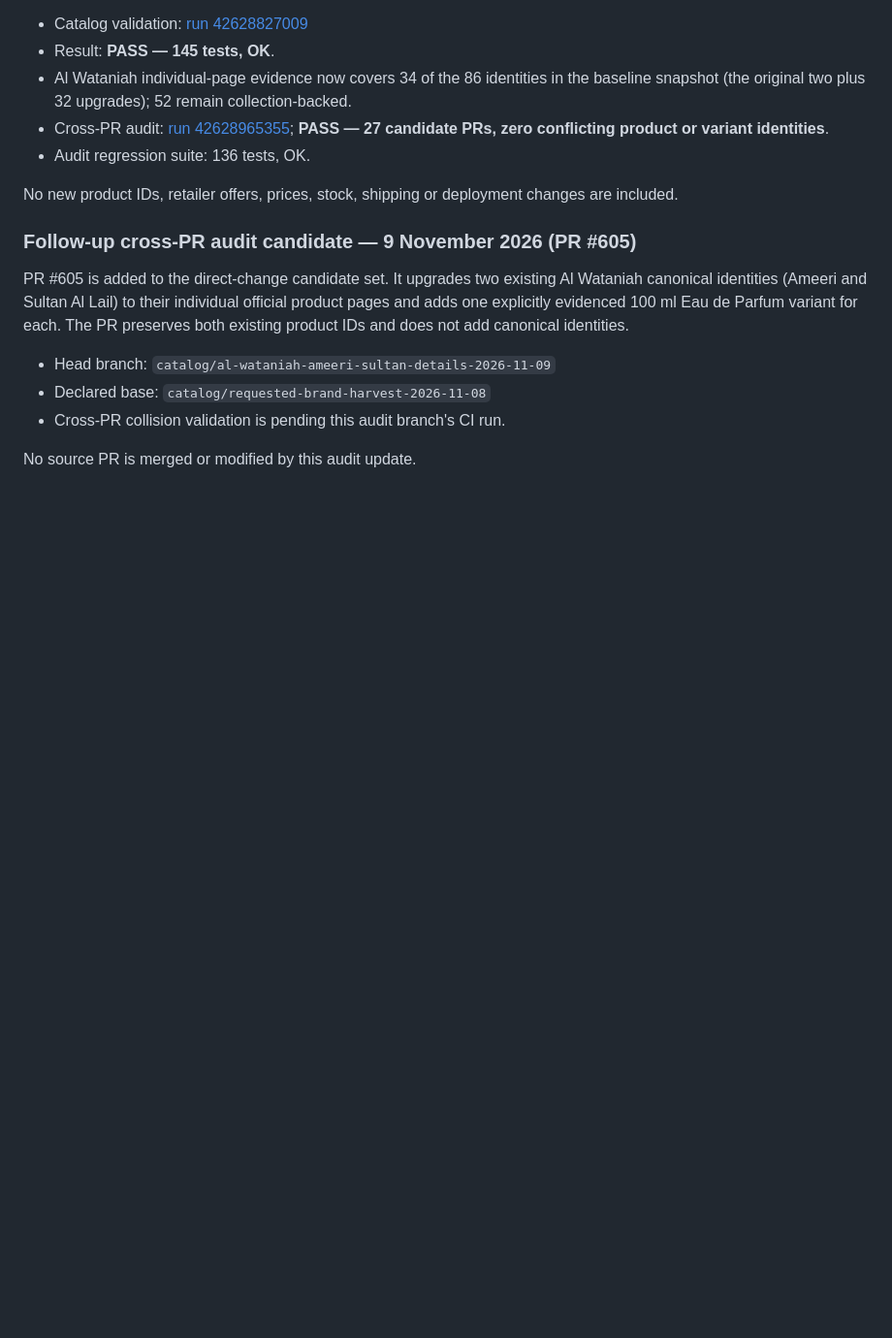
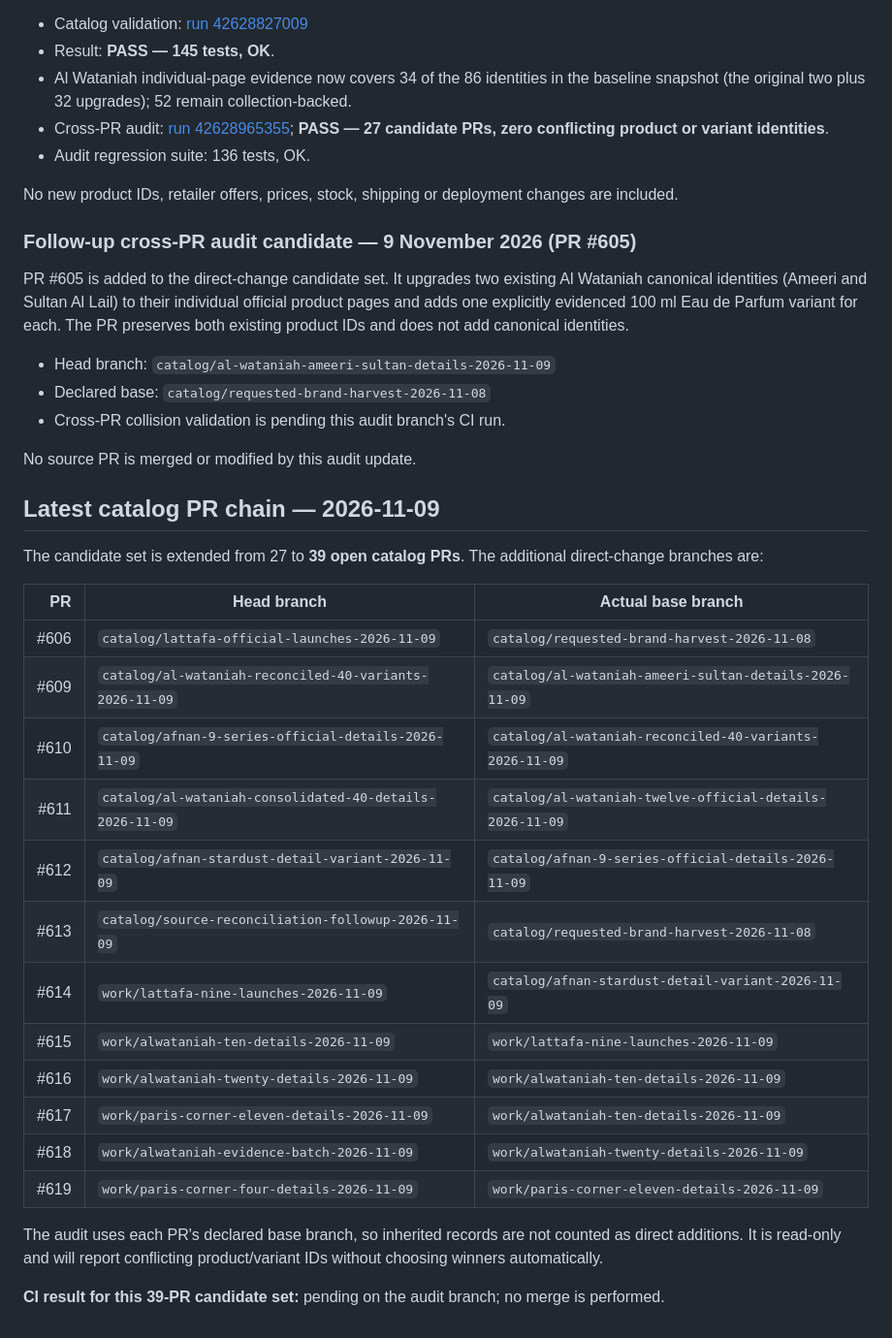
Before and after one commit to dalexmon81/ScentHunter, a Markdown page: docs/CROSS_PR_CATALOG_CI_AUDIT_2026-11-08.md, the part around the change. Shown at 97% size. Drawn GitHub-style; blank space fills up the shorter version.

Commit message:
Document latest 39-PR catalog audit candidate set

```diff
--- a/docs/CROSS_PR_CATALOG_CI_AUDIT_2026-11-08.md
+++ b/docs/CROSS_PR_CATALOG_CI_AUDIT_2026-11-08.md
@@ -194,3 +194,27 @@ PR #605 is added to the direct-change candidate set. It upgrades two existing Al
 - Cross-PR collision validation is pending this audit branch's CI run.
 
 No source PR is merged or modified by this audit update.
+
+
+## Latest catalog PR chain — 2026-11-09
+
+The candidate set is extended from 27 to **39 open catalog PRs**. The additional direct-change branches are:
+
+| PR | Head branch | Actual base branch |
+|---:|---|---|
+| #606 | `catalog/lattafa-official-launches-2026-11-09` | `catalog/requested-brand-harvest-2026-11-08` |
+| #609 | `catalog/al-wataniah-reconciled-40-variants-2026-11-09` | `catalog/al-wataniah-ameeri-sultan-details-2026-11-09` |
+| #610 | `catalog/afnan-9-series-official-details-2026-11-09` | `catalog/al-wataniah-reconciled-40-variants-2026-11-09` |
+| #611 | `catalog/al-wataniah-consolidated-40-details-2026-11-09` | `catalog/al-wataniah-twelve-official-details-2026-11-09` |
+| #612 | `catalog/afnan-stardust-detail-variant-2026-11-09` | `catalog/afnan-9-series-official-details-2026-11-09` |
+| #613 | `catalog/source-reconciliation-followup-2026-11-09` | `catalog/requested-brand-harvest-2026-11-08` |
+| #614 | `work/lattafa-nine-launches-2026-11-09` | `catalog/afnan-stardust-detail-variant-2026-11-09` |
+| #615 | `work/alwataniah-ten-details-2026-11-09` | `work/lattafa-nine-launches-2026-11-09` |
+| #616 | `work/alwataniah-twenty-details-2026-11-09` | `work/alwataniah-ten-details-2026-11-09` |
+| #617 | `work/paris-corner-eleven-details-2026-11-09` | `work/alwataniah-ten-details-2026-11-09` |
+| #618 | `work/alwataniah-evidence-batch-2026-11-09` | `work/alwataniah-twenty-details-2026-11-09` |
+| #619 | `work/paris-corner-four-details-2026-11-09` | `work/paris-corner-eleven-details-2026-11-09` |
+
+The audit uses each PR's declared base branch, so inherited records are not counted as direct additions. It is read-only and will report conflicting product/variant IDs without choosing winners automatically.
+
+**CI result for this 39-PR candidate set:** pending on the audit branch; no merge is performed.
```
